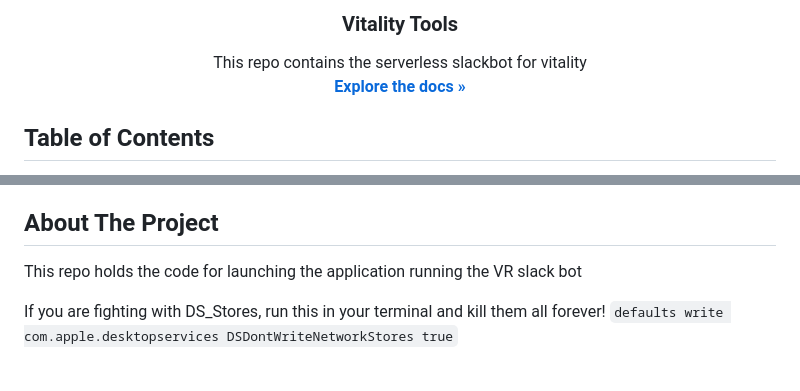
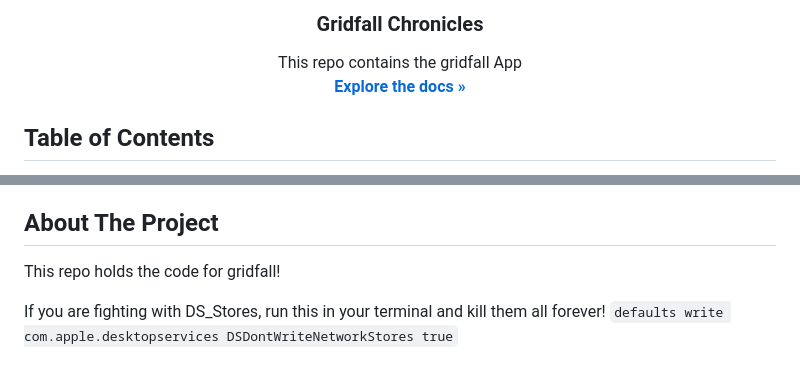
Before and after one commit to joelwebb/gridfall_chapter_1, a Markdown page: readme.md, 2 parts joined by grey strips. GitHub-like rendering.

````diff
--- a/readme.md
+++ b/readme.md
@@ -7,10 +7,10 @@
     <img src="logo.png" alt="Logo">
   </a>
 
-<h3 align="center">Vitality Tools</h3>
+<h3 align="center">Gridfall Chronicles</h3>
 
   <p align="center">
-    This repo contains the serverless slackbot for vitality
+    This repo contains the gridfall App
     <br />
     <a href="#"><strong>Explore the docs »</strong></a>
     <br />
@@ -45,7 +45,7 @@
 
 <!-- ABOUT THE PROJECT -->
 ## About The Project
-This repo holds the code for launching the application running the VR slack bot
+This repo holds the code for gridfall!
 
 If you are fighting with DS_Stores, run this in your terminal and kill them all forever!
 ```defaults write com.apple.desktopservices DSDontWriteNetworkStores true```
````
Also changed, not shown: other parts of readme.md (+1 -1 lines).
